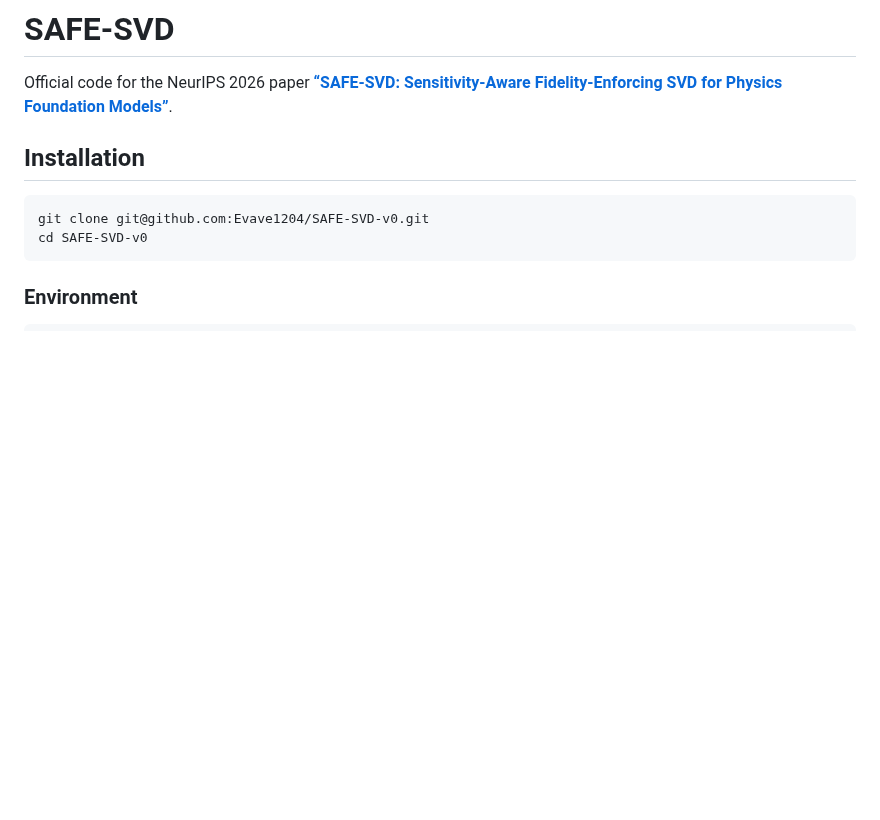
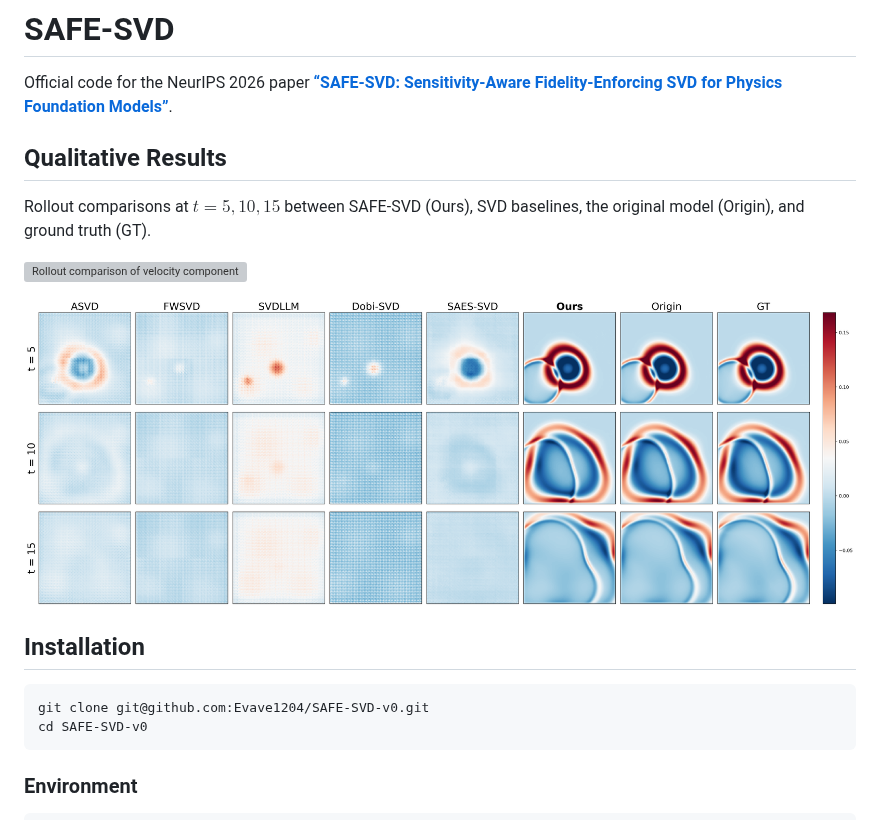
Before and after one commit to realcrane/SafeSVD, a Markdown page: README.md, the part around the change. GitHub-like rendering; pictures changed too: figures/rollout_scalar.png (added); blank space fills up the shorter version; grey boxes are pictures that could not be loaded.

Commit message:
figs

```diff
--- a/README.md
+++ b/README.md
@@ -1,6 +1,14 @@
 # SAFE-SVD
 
 Official code for the NeurIPS 2026 paper **[“SAFE-SVD: Sensitivity-Aware Fidelity-Enforcing SVD for Physics Foundation Models”](https://arxiv.org/abs/2605.17985)**.
+
+## Qualitative Results
+
+Rollout comparisons at $t = 5, 10, 15$ between SAFE-SVD (Ours), SVD baselines, the original model (Origin), and ground truth (GT).
+
+![Rollout comparison of velocity components u and v](figures/rollout_velocity.png)
+
+![Rollout comparison of a scalar field](figures/rollout_scalar.png)
 
 ## Installation
 
```
Also changed, not shown: 1 other file.
